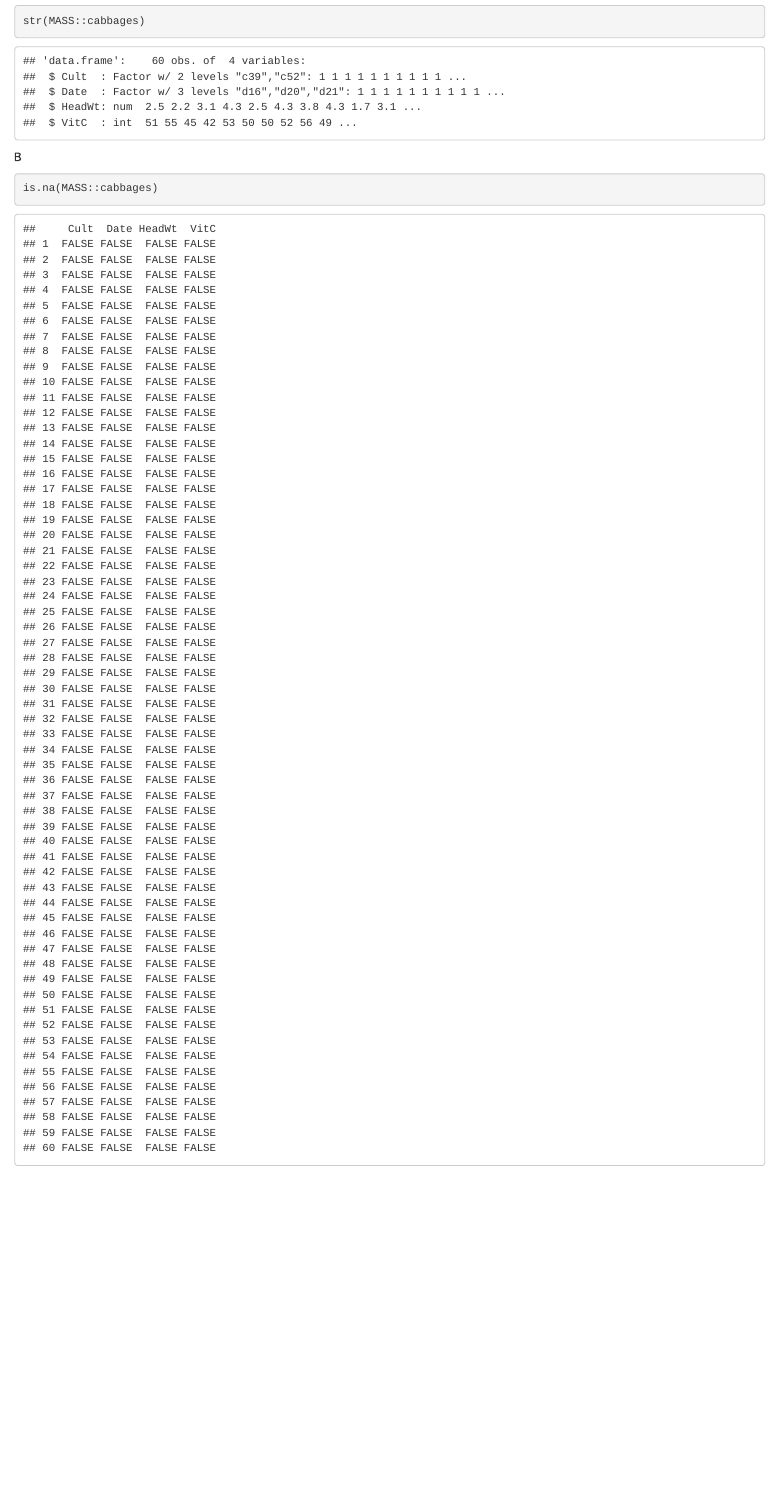
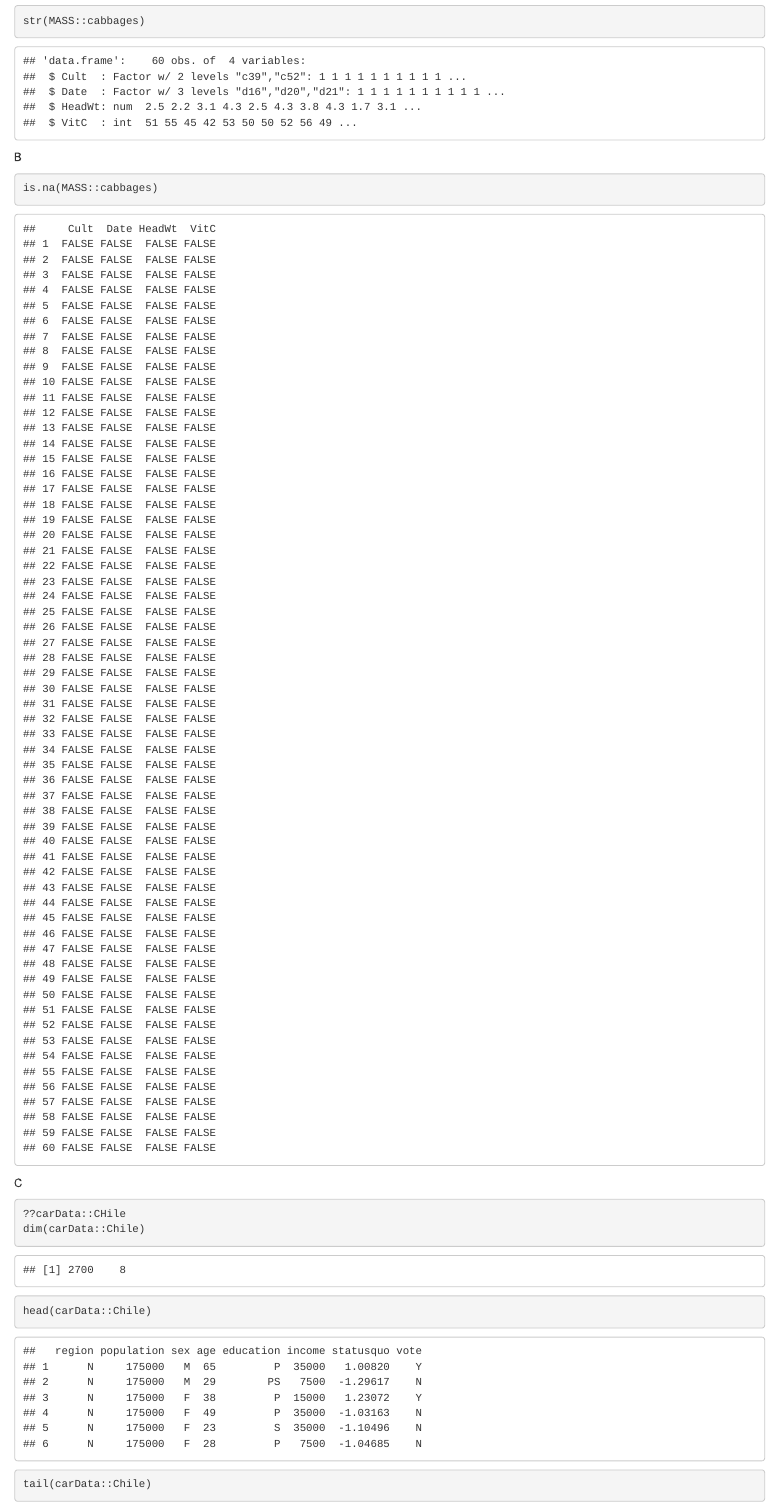
Before and after one commit to PSRuben/SolucionesTema1, an R Markdown document (BoletinTema1RUBENPENYA.Rmd): the page in a window 1100 px wide, from 4500 px down. Rendered offline with R 4.5, knitr and Pandoc, with nearby package versions; common packages that the code uses without loading them are loaded.

Commit message:
Ejercicio 4 C

````diff
--- a/BoletinTema1RUBENPENYA.Rmd
+++ b/BoletinTema1RUBENPENYA.Rmd
@@ -77,3 +77,9 @@ B
 ```{r}
 is.na(MASS::cabbages)
 ```
+C
+```{r}
+??carData::CHile
+dim(carData::Chile)
+head(carData::Chile)
+tail(carData::Chile)
````
Also changed, not shown: BoletinTema1RUBENPENYA.Rmd (3 more changed lines).
